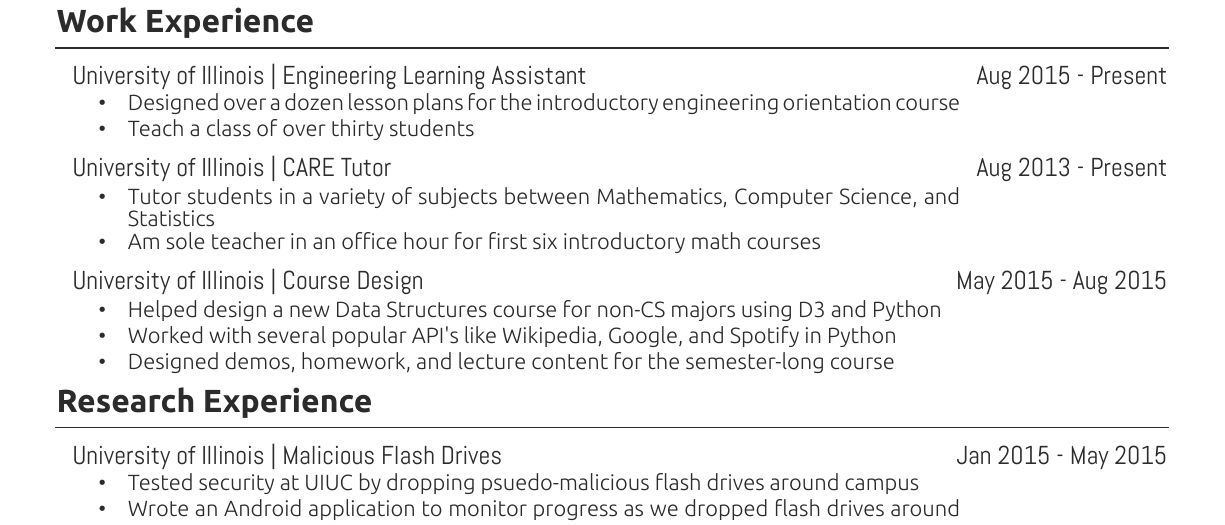
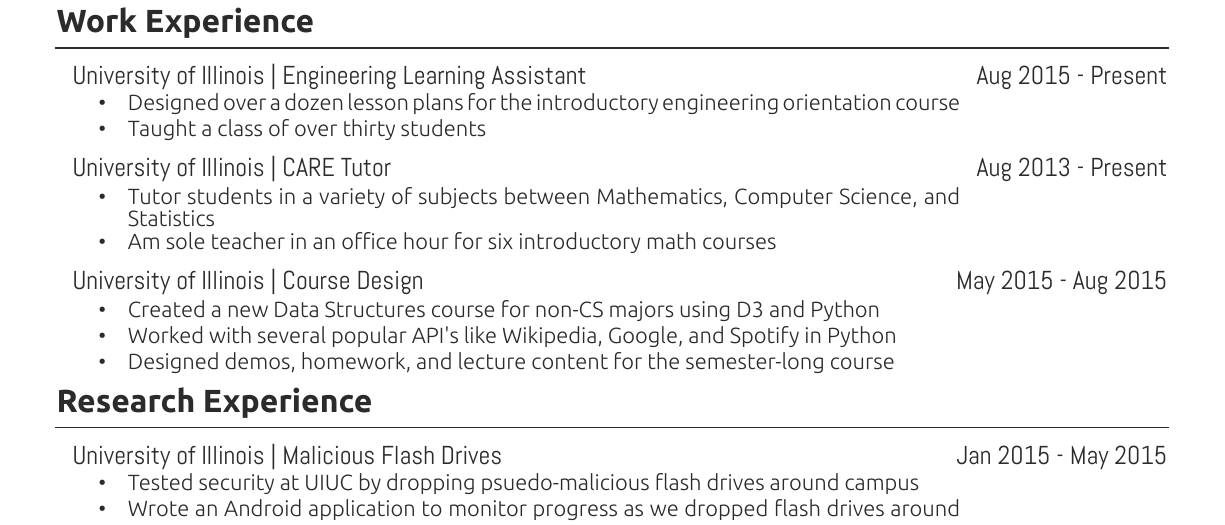
Before and after one commit to alecmori/college_resume, a LaTeX CV (alec_mori_resume.tex): part of the page, cut so that both start at the same text. Compiled offline with XeLaTeX.

Commit message:
Update content

```diff
--- a/alec_mori_resume.tex
+++ b/alec_mori_resume.tex
@@ -32,15 +32,15 @@ Github:// \href{https://github.com/alecmori}{\bf alecmori} | Linkedin:// \href{h
 \vspace{-1pt}
 \information{Designed over a dozen lesson plans for the introductory engineering orientation course}
 
-\information{Teach a class of over thirty students}
+\information{Taught a class of over thirty students}
 
 \subheader{University of Illinois | CARE Tutor}{Aug 2013 - Present}
 \information{Tutor students in a variety of subjects between Mathematics, Computer Science, and Statistics}
 
-\information{Am sole teacher in an office hour for first six introductory math courses}
+\information{Am sole teacher in an office hour for six introductory math courses}
 
 \subheader{University of Illinois | Course Design}{May 2015 - Aug 2015}
-\information{Helped design a new Data Structures course for non-CS majors using D3 and Python}
+\information{Created a new Data Structures course for non-CS majors using D3 and Python}
 
 \information{Worked with several popular API's like Wikipedia, Google, and Spotify in Python}
 
```
Also changed, not shown: alec_mori_resume.pdf.
